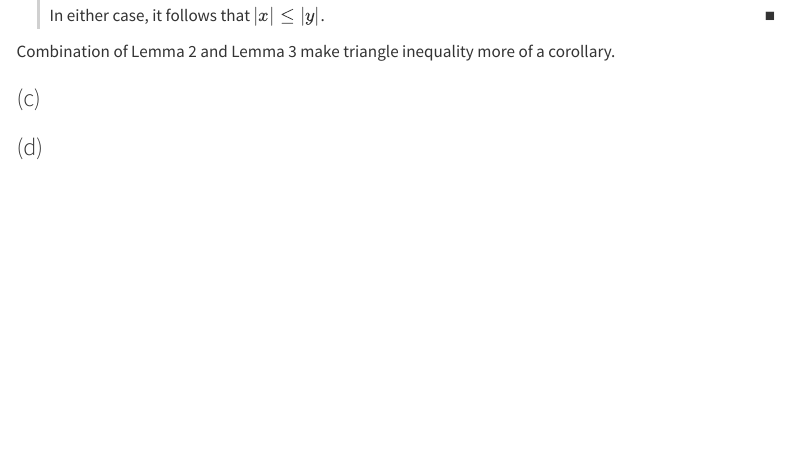
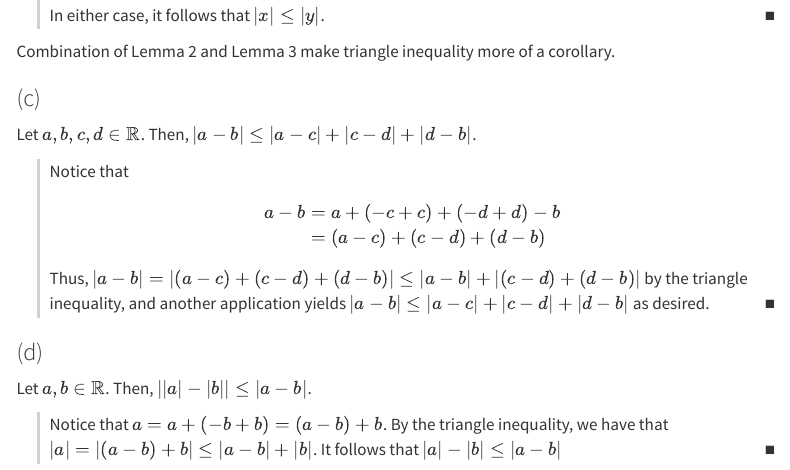
Before and after one commit to chrisdongwon/Trying-to-Understand-Analysis, a Quarto document (exercises/chapter-01/ex-1-2-6.qmd): the page in a window 1100 px wide, from 1060 px down. Rendered offline with R 4.5, knitr and Pandoc in place of Quarto, with nearby package versions; menus at the side of the page are left out.

Commit message:
work sof ar

```diff
--- a/exercises/chapter-01/ex-1-2-6.qmd
+++ b/exercises/chapter-01/ex-1-2-6.qmd
@@ -71,4 +71,31 @@ Combination of Lemma 2 and Lemma 3 make triangle inequality more of a corollary.
 
 ### (c)
 
+::: {#lem-order}
+Let $a, b, c, d \in \mathbb{R}$.
+Then, $|a - b| \leq |a - c| + |c - d| + |d - b|$.
+
+::: {.proof}
+Notice that
+$$
+\begin{align*}
+a - b &= a + (-c + c) + (-d + d) - b \\
+&= (a - c) + (c - d) + (d - b)
+\end{align*}
+$$
+Thus, $|a - b| = |(a - c) + (c - d) + (d - b)| \leq |a - b| + |(c - d) + (d - b)|$ by the triangle inequality, and another application yields $|a - b| \leq |a - c| + |c - d| + |d - b|$ as desired.
+:::
+:::
+
 ### (d)
+
+::: {#lem-order}
+Let $a, b \in \mathbb{R}$.
+Then, $||a| - |b|| \leq |a - b|$.
+
+::: {.proof}
+Notice that $a = a + (-b + b) = (a - b) + b$.
+By the triangle inequality, we have that $|a| = |(a - b) + b| \leq |a - b| + |b|$.
+It follows that $|a| - | b| \leq |a - b|$
+:::
+:::
```
